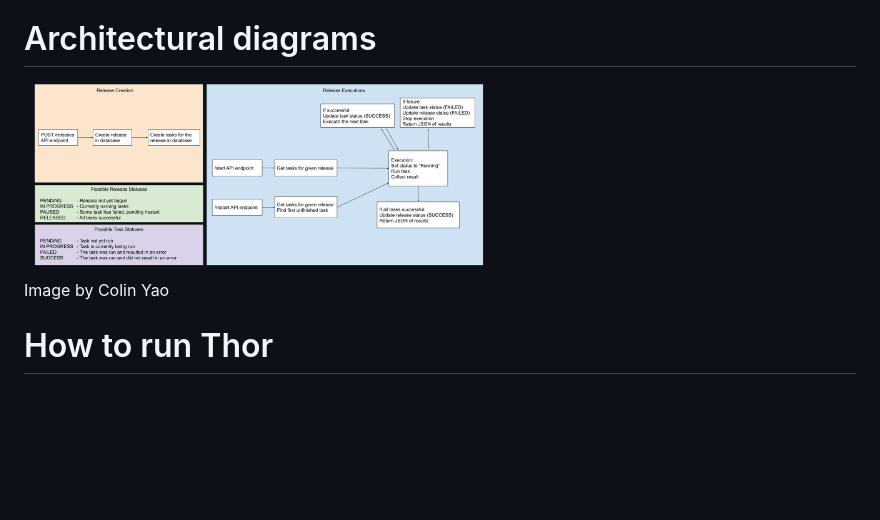
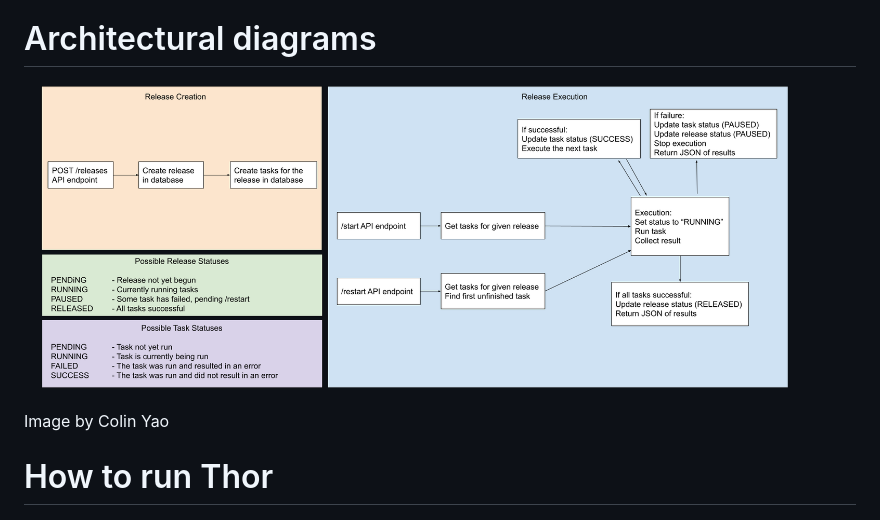
Before and after one commit to uc-cdis/thor, a Markdown page: README.md, the part around the change. Drawn GitHub-style; pictures changed too: images/diagram.png; blank space fills up the shorter version.

Commit message:
fixing typo and expanding

```diff
--- a/README.md
+++ b/README.md
@@ -25,7 +25,7 @@ This new tool (THOR) has the following features:
 
 # Architectural diagrams
 
-<img src="./images/diagram.png" alt="drawing" width="500"/>
+<img src="./images/diagram.png" alt="drawing" width="1200"/>
 
 Image by Colin Yao
 
```
